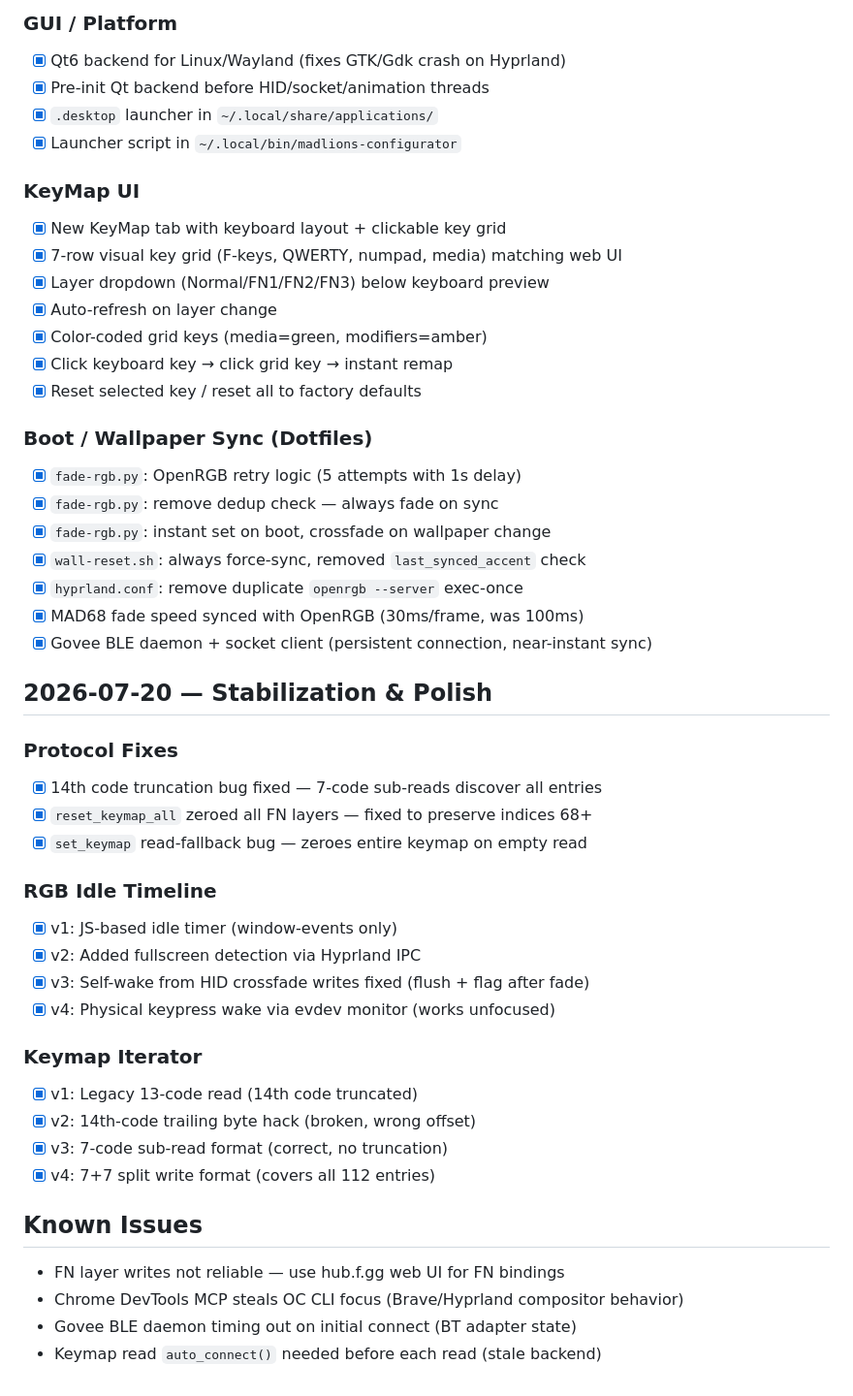
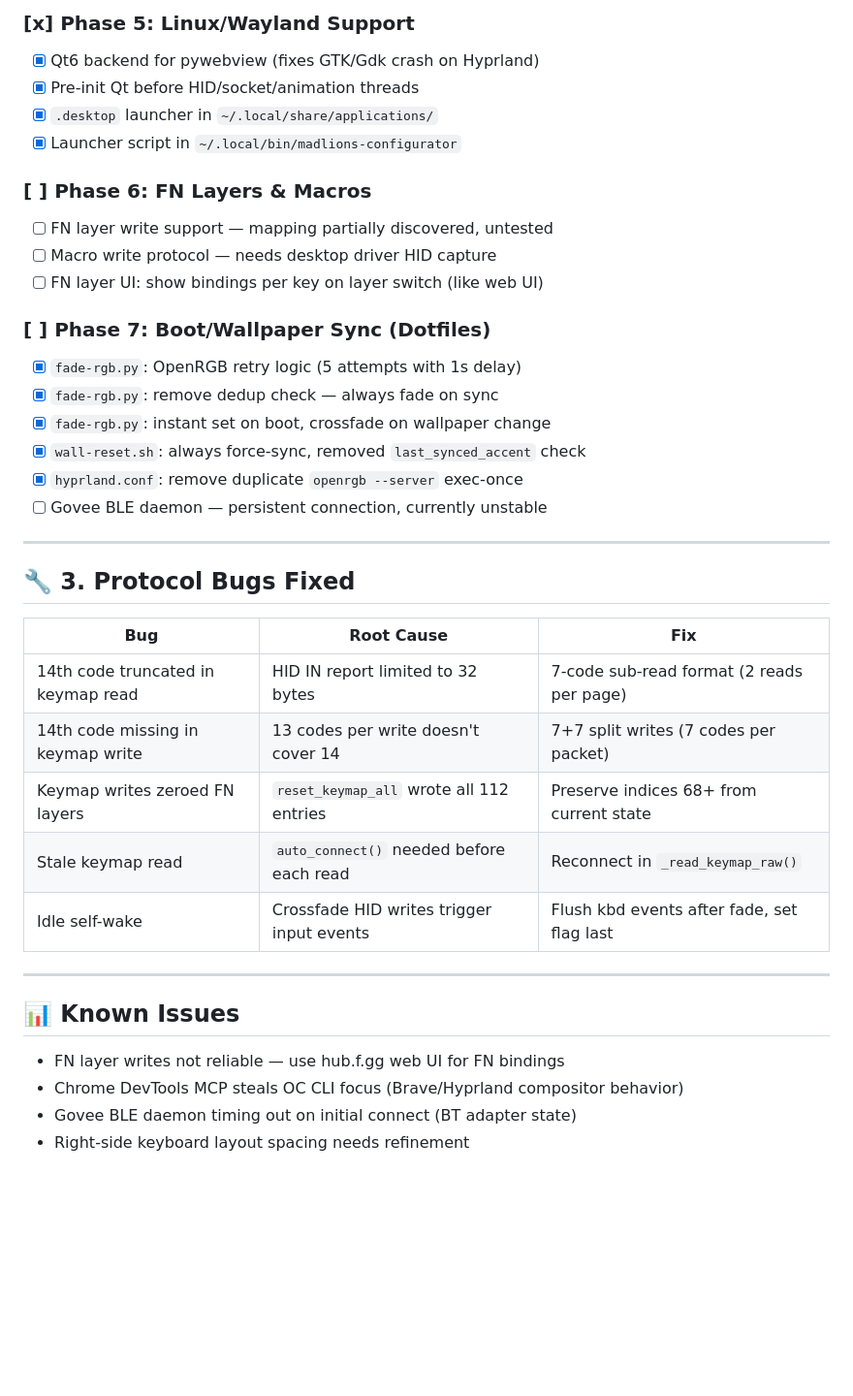
Before and after one commit to sn0wmann1/madlions-configurator, a Markdown page: project-progress.md, the part around one of its changes. Shown at 97% size. GitHub-like rendering; blank space fills up the shorter version.

```diff
--- a/project-progress.md
+++ b/project-progress.md
@@ -41,49 +61,40 @@
 
-### GUI / Platform
-- [x] Qt6 backend for Linux/Wayland (fixes GTK/Gdk crash on Hyprland)
-- [x] Pre-init Qt backend before HID/socket/animation threads
+### [x] Phase 5: Linux/Wayland Support
+- [x] Qt6 backend for pywebview (fixes GTK/Gdk crash on Hyprland)
+- [x] Pre-init Qt before HID/socket/animation threads
 - [x] `.desktop` launcher in `~/.local/share/applications/`
 - [x] Launcher script in `~/.local/bin/madlions-configurator`
 
-### KeyMap UI
-- [x] New KeyMap tab with keyboard layout + clickable key grid
-- [x] 7-row visual key grid (F-keys, QWERTY, numpad, media) matching web UI
-- [x] Layer dropdown (Normal/FN1/FN2/FN3) below keyboard preview
-- [x] Auto-refresh on layer change
-- [x] Color-coded grid keys (media=green, modifiers=amber)
-- [x] Click keyboard key → click grid key → instant remap
-- [x] Reset selected key / reset all to factory defaults
+### [ ] Phase 6: FN Layers & Macros
+- [ ] FN layer write support — mapping partially discovered, untested
+- [ ] Macro write protocol — needs desktop driver HID capture
+- [ ] FN layer UI: show bindings per key on layer switch (like web UI)
 
-### Boot / Wallpaper Sync (Dotfiles)
+### [ ] Phase 7: Boot/Wallpaper Sync (Dotfiles)
 - [x] `fade-rgb.py`: OpenRGB retry logic (5 attempts with 1s delay)
 - [x] `fade-rgb.py`: remove dedup check — always fade on sync
 - [x] `fade-rgb.py`: instant set on boot, crossfade on wallpaper change
 - [x] `wall-reset.sh`: always force-sync, removed `last_synced_accent` check
 - [x] `hyprland.conf`: remove duplicate `openrgb --server` exec-once
-- [x] MAD68 fade speed synced with OpenRGB (30ms/frame, was 100ms)
-- [x] Govee BLE daemon + socket client (persistent connection, near-instant sync)
+- [ ] Govee BLE daemon — persistent connection, currently unstable
 
-## 2026-07-20 — Stabilization & Polish
+---
 
-### Protocol Fixes
-- [x] 14th code truncation bug fixed — 7-code sub-reads discover all entries
-- [x] `reset_keymap_all` zeroed all FN layers — fixed to preserve indices 68+
-- [x] `set_keymap` read-fallback bug — zeroes entire keymap on empty read
+## 🔧 3. Protocol Bugs Fixed
 
-### RGB Idle Timeline
-- [x] v1: JS-based idle timer (window-events only)
-- [x] v2: Added fullscreen detection via Hyprland IPC
-- [x] v3: Self-wake from HID crossfade writes fixed (flush + flag after fade)
-- [x] v4: Physical keypress wake via evdev monitor (works unfocused)
+| Bug | Root Cause | Fix |
+|---|---|---|
+| 14th code truncated in keymap read | HID IN report limited to 32 bytes | 7-code sub-read format (2 reads per page) |
+| 14th code missing in keymap write | 13 codes per write doesn't cover 14 | 7+7 split writes (7 codes per packet) |
+| Keymap writes zeroed FN layers | `reset_keymap_all` wrote all 112 entries | Preserve indices 68+ from current state |
+| Stale keymap read | `auto_connect()` needed before each read | Reconnect in `_read_keymap_raw()` |
+| Idle self-wake | Crossfade HID writes trigger input events | Flush kbd events after fade, set flag last |
 
-### Keymap Iterator
-- [x] v1: Legacy 13-code read (14th code truncated)
-- [x] v2: 14th-code trailing byte hack (broken, wrong offset)
-- [x] v3: 7-code sub-read format (correct, no truncation)
-- [x] v4: 7+7 split write format (covers all 112 entries)
+---
 
-## Known Issues
+## 📊 Known Issues
+
 - FN layer writes not reliable — use hub.f.gg web UI for FN bindings
 - Chrome DevTools MCP steals OC CLI focus (Brave/Hyprland compositor behavior)
 - Govee BLE daemon timing out on initial connect (BT adapter state)
-- Keymap read `auto_connect()` needed before each read (stale backend)
+- Right-side keyboard layout spacing needs refinement
```
Also changed, not shown: other parts of project-progress.md (+48 -28 lines).
